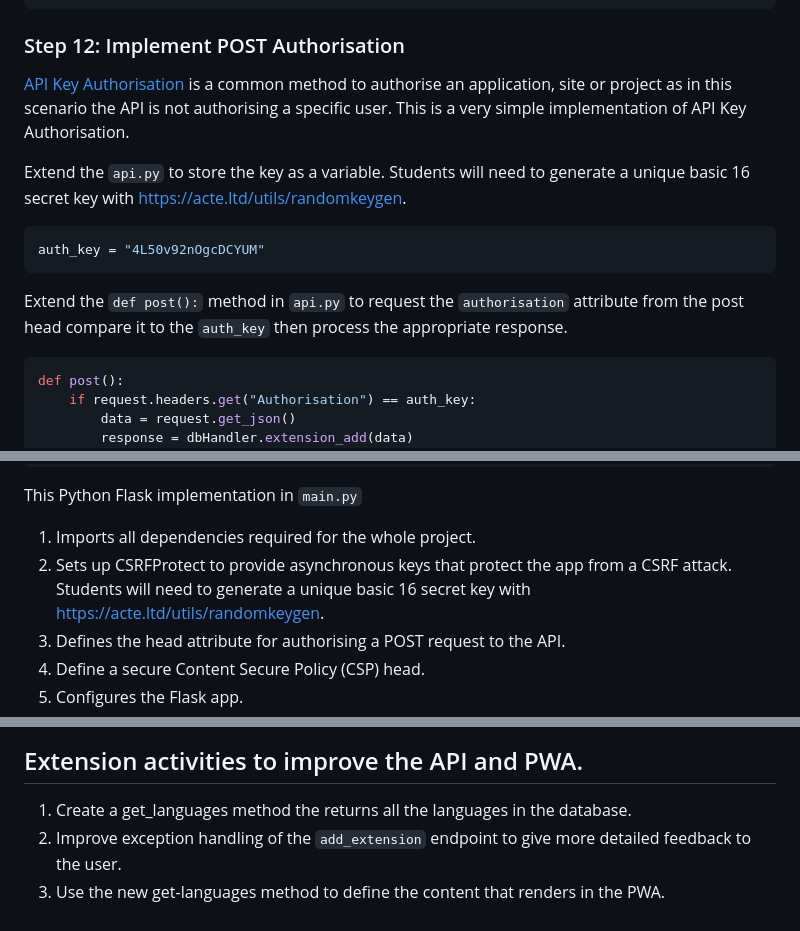
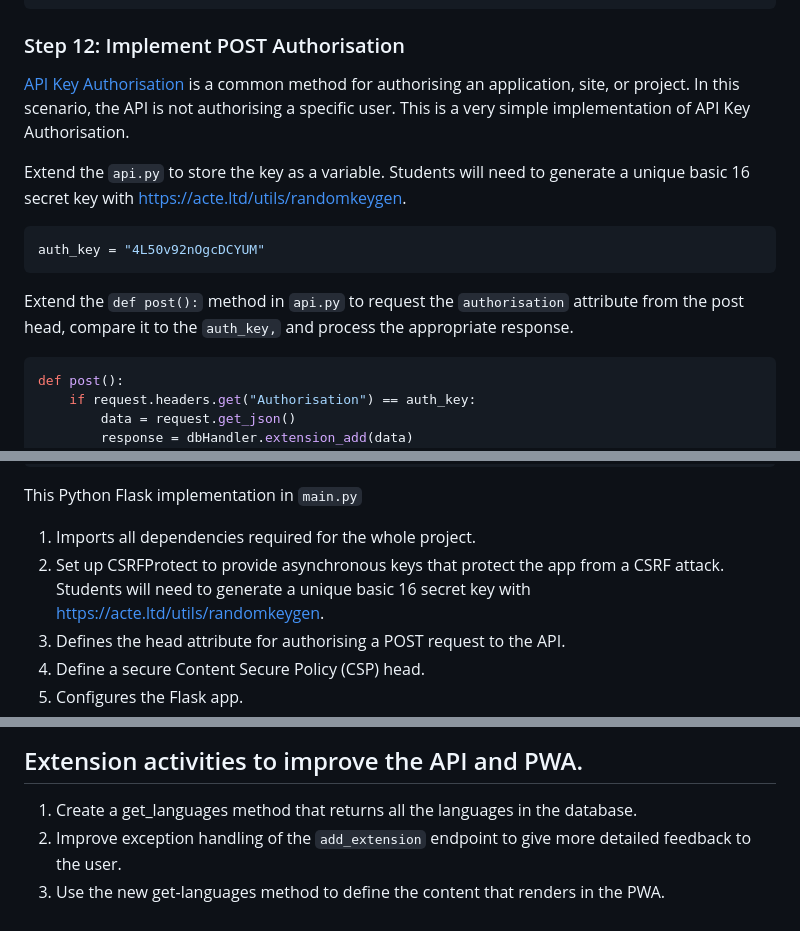
Before and after one commit to TempeHS/Flask_PWA_API_Extension_Task_Source, a Markdown page: docs/README.md, 3 parts joined by grey strips. GitHub-like rendering.

````diff
--- a/docs/README.md
+++ b/docs/README.md
@@ -355,7 +355,7 @@ def extension_add(data):
 
 ### Step 12: Implement POST Authorisation
 
-[API Key Authorisation](https://cloud.google.com/endpoints/docs/openapi/when-why-api-key) is a common method to authorise an application, site or project as in this scenario the API is not authorising a specific user. This is a very simple implementation of API Key Authorisation.
+[API Key Authorisation](https://cloud.google.com/endpoints/docs/openapi/when-why-api-key) is a common method for authorising an application, site, or project. In this scenario, the API is not authorising a specific user. This is a very simple implementation of API Key Authorisation.
 
 Extend the `api.py` to store the key as a variable. Students will need to generate a unique basic 16 secret key with [https://acte.ltd/utils/randomkeygen](https://acte.ltd/utils/randomkeygen).
 
@@ -363,7 +363,7 @@ Extend the `api.py` to store the key as a variable. Students will need to genera
 auth_key = "4L50v92nOgcDCYUM"
 ```
 
-Extend the `def post():` method in `api.py` to request the `authorisation` attribute from the post head compare it to the `auth_key` then process the appropriate response.
+Extend the `def post():` method in `api.py` to request the `authorisation` attribute from the post head, compare it to the `auth_key,` and process the appropriate response.
 
 ```python
 def post():
@@ -620,7 +620,7 @@ Insert the basic HTML into index.html.
 This Python Flask implementation in `main.py`
 
 1. Imports all dependencies required for the whole project.
-2. Sets up CSRFProtect to provide asynchronous keys that protect the app from a CSRF attack. Students will need to generate a unique basic 16 secret key with [https://acte.ltd/utils/randomkeygen](https://acte.ltd/utils/randomkeygen).
+2. Set up CSRFProtect to provide asynchronous keys that protect the app from a CSRF attack. Students will need to generate a unique basic 16 secret key with [https://acte.ltd/utils/randomkeygen](https://acte.ltd/utils/randomkeygen).
 3. Defines the head attribute for authorising a POST request to the API.
 4. Define a secure Content Secure Policy (CSP) head.
 5. Configures the Flask app.
@@ -942,6 +942,6 @@ def form():
 
 ## Extension activities to improve the API and PWA.
 
-1. Create a get_languages method the returns all the languages in the database.
+1. Create a get_languages method that returns all the languages in the database.
 2. Improve exception handling of the `add_extension` endpoint to give more detailed feedback to the user.
 3. Use the new get-languages method to define the content that renders in the PWA.
````
Also changed, not shown: other parts of docs/README.md (+10 -10 lines).
